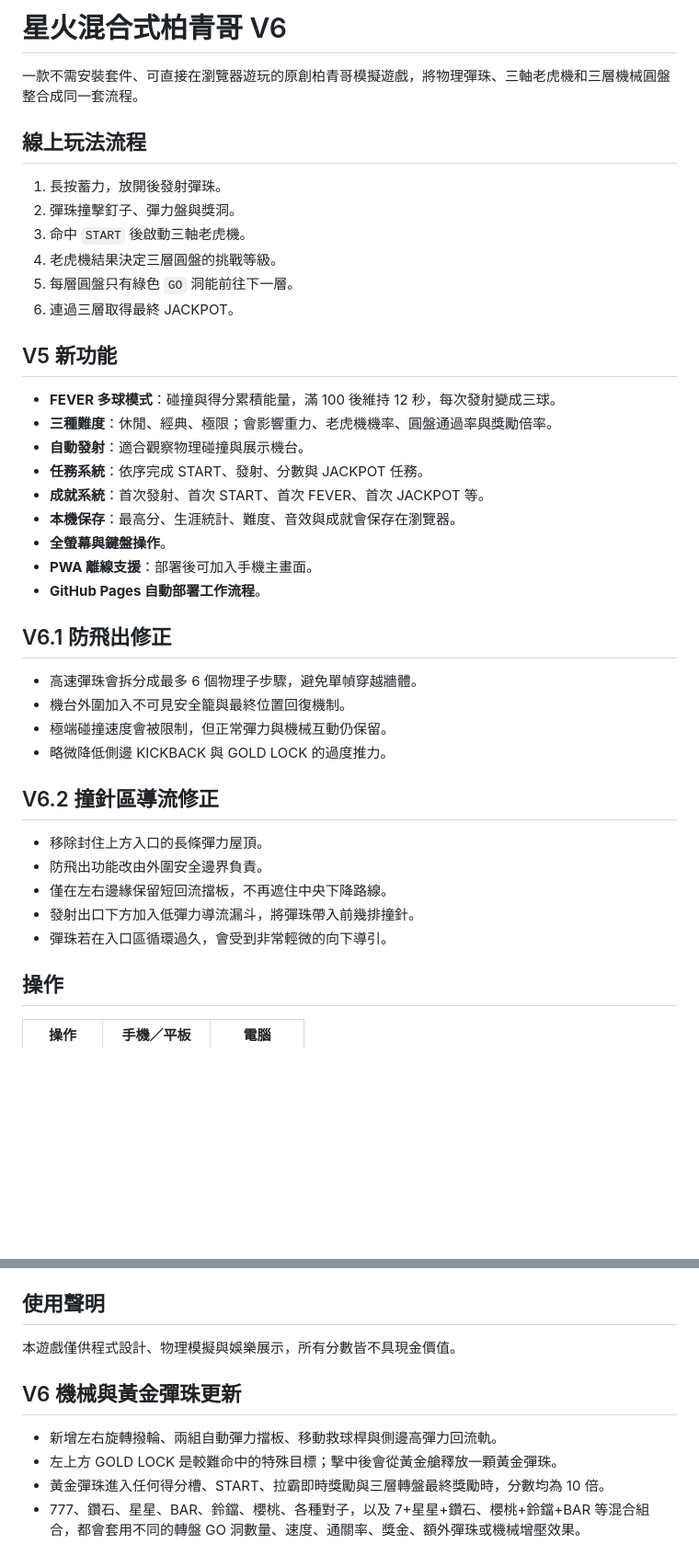
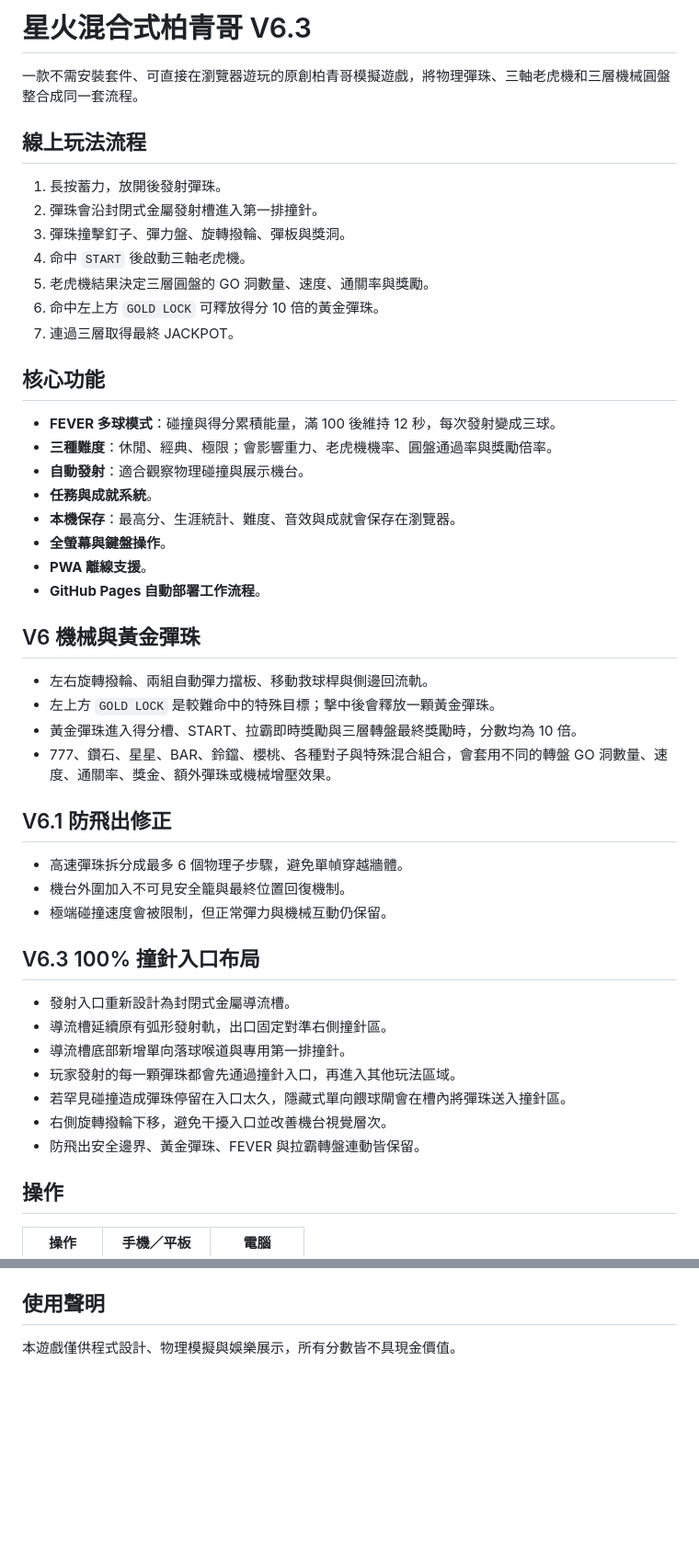
Before and after one commit to xieyaozhong/FIRESTARE-PORJECT, a Markdown page: README.md, 2 parts joined by grey strips. Shown at 92% size. Rendered like a GitHub page; blank space fills up the shorter version.

Commit message:
Document the V6.3 guaranteed entry layout

```diff
--- a/README.md
+++ b/README.md
@@ -1,42 +1,50 @@
-# 星火混合式柏青哥 V6
+# 星火混合式柏青哥 V6.3
 
 一款不需安裝套件、可直接在瀏覽器遊玩的原創柏青哥模擬遊戲，將物理彈珠、三軸老虎機和三層機械圓盤整合成同一套流程。
 
 ## 線上玩法流程
 
 1. 長按蓄力，放開後發射彈珠。
-2. 彈珠撞擊釘子、彈力盤與獎洞。
-3. 命中 `START` 後啟動三軸老虎機。
-4. 老虎機結果決定三層圓盤的挑戰等級。
-5. 每層圓盤只有綠色 `GO` 洞能前往下一層。
-6. 連過三層取得最終 JACKPOT。
+2. 彈珠會沿封閉式金屬發射槽進入第一排撞針。
+3. 彈珠撞擊釘子、彈力盤、旋轉撥輪、彈板與獎洞。
+4. 命中 `START` 後啟動三軸老虎機。
+5. 老虎機結果決定三層圓盤的 GO 洞數量、速度、通關率與獎勵。
+6. 命中左上方 `GOLD LOCK` 可釋放得分 10 倍的黃金彈珠。
+7. 連過三層取得最終 JACKPOT。
 
-## V5 新功能
+## 核心功能
 
 - **FEVER 多球模式**：碰撞與得分累積能量，滿 100 後維持 12 秒，每次發射變成三球。
 - **三種難度**：休閒、經典、極限；會影響重力、老虎機機率、圓盤通過率與獎勵倍率。
 - **自動發射**：適合觀察物理碰撞與展示機台。
-- **任務系統**：依序完成 START、發射、分數與 JACKPOT 任務。
-- **成就系統**：首次發射、首次 START、首次 FEVER、首次 JACKPOT 等。
+- **任務與成就系統**。
 - **本機保存**：最高分、生涯統計、難度、音效與成就會保存在瀏覽器。
 - **全螢幕與鍵盤操作**。
-- **PWA 離線支援**：部署後可加入手機主畫面。
+- **PWA 離線支援**。
 - **GitHub Pages 自動部署工作流程**。
+
+## V6 機械與黃金彈珠
+
+- 左右旋轉撥輪、兩組自動彈力擋板、移動救球桿與側邊回流軌。
+- 左上方 `GOLD LOCK` 是較難命中的特殊目標；擊中後會釋放一顆黃金彈珠。
+- 黃金彈珠進入得分槽、START、拉霸即時獎勵與三層轉盤最終獎勵時，分數均為 10 倍。
+- 777、鑽石、星星、BAR、鈴鐺、櫻桃、各種對子與特殊混合組合，會套用不同的轉盤 GO 洞數量、速度、通關率、獎金、額外彈珠或機械增壓效果。
 
 ## V6.1 防飛出修正
 
-- 高速彈珠會拆分成最多 6 個物理子步驟，避免單幀穿越牆體。
+- 高速彈珠拆分成最多 6 個物理子步驟，避免單幀穿越牆體。
 - 機台外圍加入不可見安全籠與最終位置回復機制。
 - 極端碰撞速度會被限制，但正常彈力與機械互動仍保留。
-- 略微降低側邊 KICKBACK 與 GOLD LOCK 的過度推力。
 
-## V6.2 撞針區導流修正
+## V6.3 100% 撞針入口布局
 
-- 移除封住上方入口的長條彈力屋頂。
-- 防飛出功能改由外圍安全邊界負責。
-- 僅在左右邊緣保留短回流擋板，不再遮住中央下降路線。
-- 發射出口下方加入低彈力導流漏斗，將彈珠帶入前幾排撞針。
-- 彈珠若在入口區循環過久，會受到非常輕微的向下導引。
+- 發射入口重新設計為封閉式金屬導流槽。
+- 導流槽延續原有弧形發射軌，出口固定對準右側撞針區。
+- 導流槽底部新增單向落球喉道與專用第一排撞針。
+- 玩家發射的每一顆彈珠都會先通過撞針入口，再進入其他玩法區域。
+- 若罕見碰撞造成彈珠停留在入口太久，隱藏式單向餵球閘會在槽內將彈珠送入撞針區。
+- 右側旋轉撥輪下移，避免干擾入口並改善機台視覺層次。
+- 防飛出安全邊界、黃金彈珠、FEVER 與拉霸轉盤連動皆保留。
 
 ## 操作
 
@@ -64,11 +72,3 @@ python -m http.server 8000
 ## 使用聲明
 
 本遊戲僅供程式設計、物理模擬與娛樂展示，所有分數皆不具現金價值。
-
-
-## V6 機械與黃金彈珠更新
-
-- 新增左右旋轉撥輪、兩組自動彈力擋板、移動救球桿與側邊高彈力回流軌。
-- 左上方 GOLD LOCK 是較難命中的特殊目標；擊中後會從黃金艙釋放一顆黃金彈珠。
-- 黃金彈珠進入任何得分槽、START、拉霸即時獎勵與三層轉盤最終獎勵時，分數均為 10 倍。
-- 777、鑽石、星星、BAR、鈴鐺、櫻桃、各種對子，以及 7+星星+鑽石、櫻桃+鈴鐺+BAR 等混合組合，都會套用不同的轉盤 GO 洞數量、速度、通關率、獎金、額外彈珠或機械增壓效果。
```
